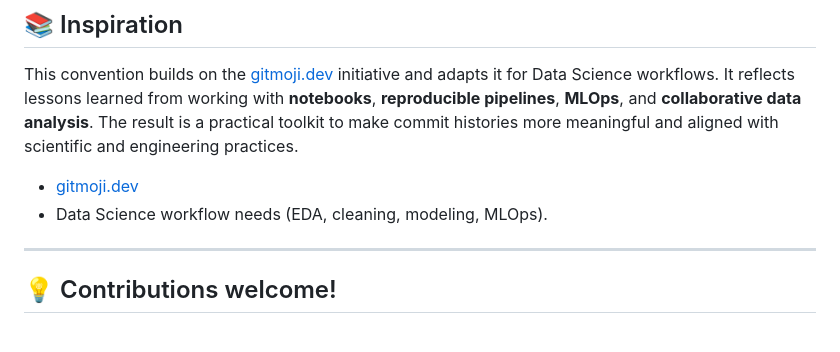
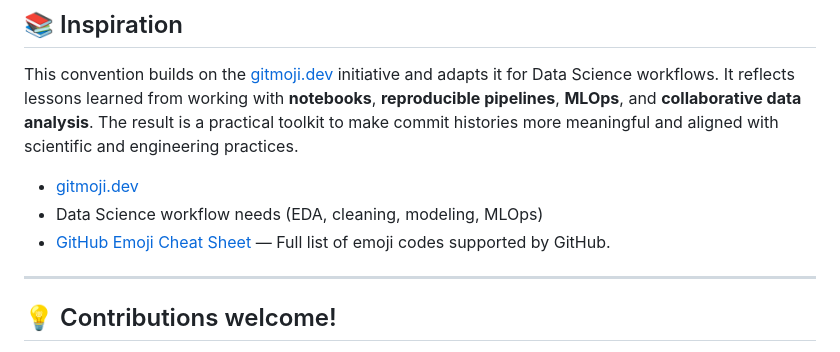
Before and after one commit to imarranz/data-science-gitmoji-guide, a Markdown page: README.md, the part around the change. GitHub-like rendering.

Commit message:
:memo::sparkles: docs: add GitHub emoji cheat sheet link and contribution note
Added a link to the GitHub Emoji Cheat Sheet in the "Inspiration" section for easier access to emoji codes.
Also included a note encouraging contributions via issues or pull requests.

```diff
--- a/README.md
+++ b/README.md
@@ -281,7 +281,8 @@ Guidelines summarize the best practices for writing commits under this conventio
 This convention builds on the [gitmoji.dev](https://gitmoji.dev/)  initiative and adapts it for Data Science workflows. It reflects lessons learned from working with **notebooks**, **reproducible pipelines**, **MLOps**, and **collaborative data analysis**. The result is a practical toolkit to make commit histories more meaningful and aligned with scientific and engineering practices.
 
 * [gitmoji.dev](https://gitmoji.dev)
-* Data Science workflow needs (EDA, cleaning, modeling, MLOps).
+* Data Science workflow needs (EDA, cleaning, modeling, MLOps)
+* [GitHub Emoji Cheat Sheet](https://github.com/ikatyang/emoji-cheat-sheet) — Full list of emoji codes supported by GitHub.
 
 ---
 
```
